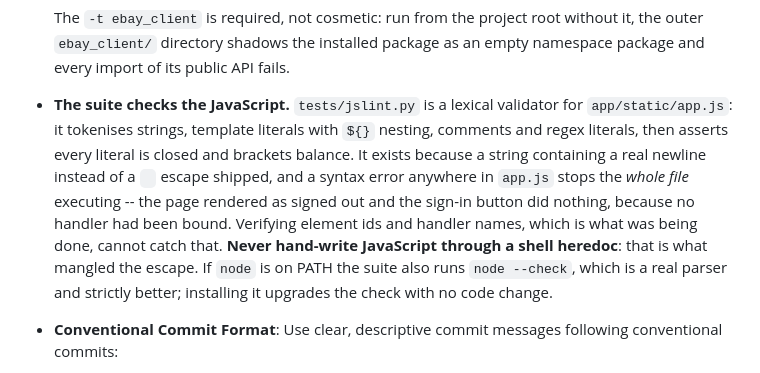
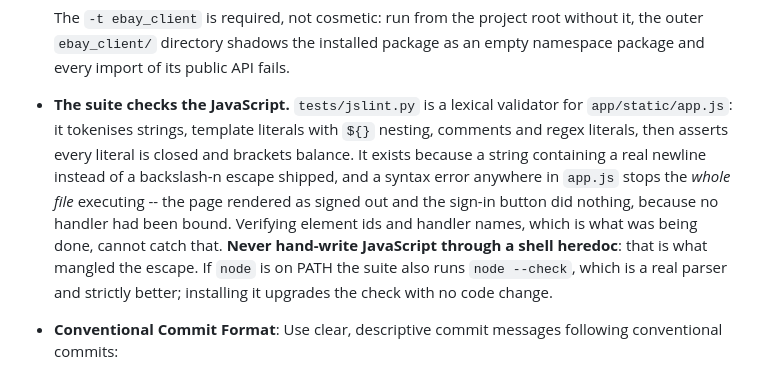
Before and after one commit to mrhappyasthma/TCG-Inventory-Middleware, a Markdown page: AGENTS.md, the part around the change. Drawn GitHub-style.

Commit message:
docs: repair the AGENTS.md note broken by the very bug it describes
The bullet explaining the new JavaScript check was itself written through a
shell heredoc, and its "\n" collapsed to a real newline -- splitting the
sentence across two lines mid-backtick. Same mangling, same cause, one commit
later. The escape is now spelled out in words so nothing can transform it.

```diff
--- a/AGENTS.md
+++ b/AGENTS.md
@@ -14,8 +14,7 @@
   The `-t ebay_client` is required, not cosmetic: run from the project root
   without it, the outer `ebay_client/` directory shadows the installed package
   as an empty namespace package and every import of its public API fails.
-* **The suite checks the JavaScript.** `tests/jslint.py` is a lexical validator for `app/static/app.js`: it tokenises strings, template literals with `${}` nesting, comments and regex literals, then asserts every literal is closed and brackets balance. It exists because a string containing a real newline instead of a `
-` escape shipped, and a syntax error anywhere in `app.js` stops the *whole file* executing -- the page rendered as signed out and the sign-in button did nothing, because no handler had been bound. Verifying element ids and handler names, which is what was being done, cannot catch that. **Never hand-write JavaScript through a shell heredoc**: that is what mangled the escape. If `node` is on PATH the suite also runs `node --check`, which is a real parser and strictly better; installing it upgrades the check with no code change.
+* **The suite checks the JavaScript.** `tests/jslint.py` is a lexical validator for `app/static/app.js`: it tokenises strings, template literals with `${}` nesting, comments and regex literals, then asserts every literal is closed and brackets balance. It exists because a string containing a real newline instead of a backslash-n escape shipped, and a syntax error anywhere in `app.js` stops the *whole file* executing -- the page rendered as signed out and the sign-in button did nothing, because no handler had been bound. Verifying element ids and handler names, which is what was being done, cannot catch that. **Never hand-write JavaScript through a shell heredoc**: that is what mangled the escape. If `node` is on PATH the suite also runs `node --check`, which is a real parser and strictly better; installing it upgrades the check with no code change.
 * **Conventional Commit Format**: Use clear, descriptive commit messages following conventional commits:
   * `feat: <summary>` for new features or enhancements
   * `fix: <summary>` for bug fixes
```
